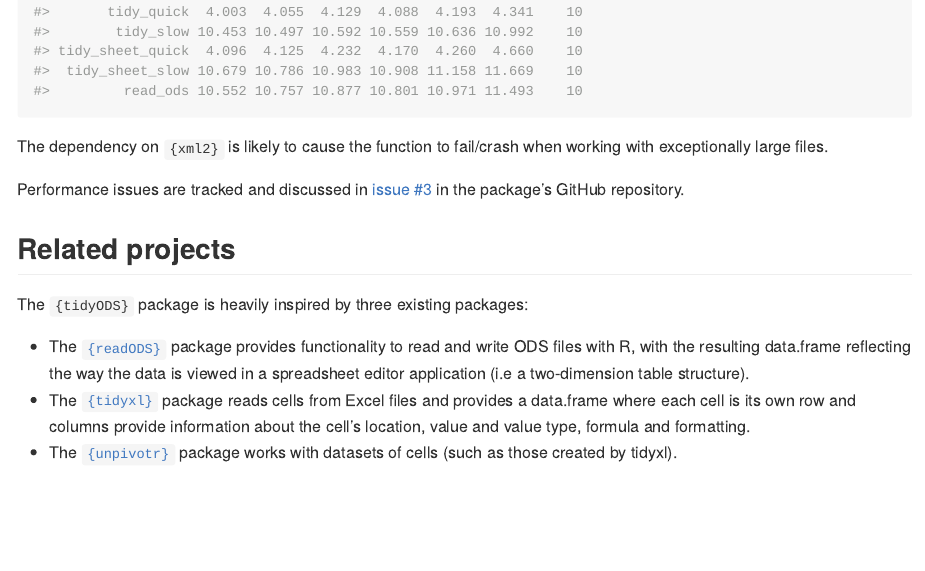
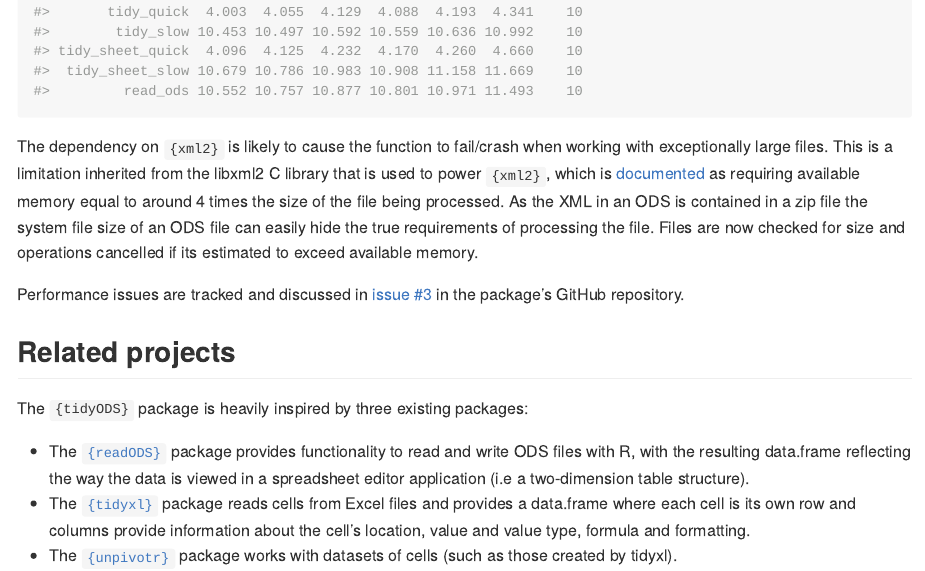
Before and after one commit to mattkerlogue/tidyods, an R Markdown document (README.Rmd): the page in a window 1100 px wide, from 4800 px down. The pictures show the output file README.md that the author committed with the source, drawn offline in the style of GitHub; badge pictures from the web are left out.

Commit message:
Add note about file memory limits

````diff
--- a/README.Rmd
+++ b/README.Rmd
@@ -168,7 +168,13 @@ microbenchmark::microbenchmark(
 ```
 
 The dependency on `{xml2}` is likely to cause the function to fail/crash when
-working with exceptionally large files.
+working with exceptionally large files. This is a limitation inherited from
+the libxml2 C library that is used to power `{xml2}`, which is
+[documented](https://gitlab.gnome.org/GNOME/libxml2/-/wikis/Memory-management#general-memory-requirements) as requiring available memory equal to around 4 times the size of
+the file being processed. As the XML in an ODS is contained in a zip file the
+system file size of an ODS file can easily hide the true requirements of
+processing the file. Files are now checked for size and operations cancelled
+if its estimated to exceed available memory.
 
 Performance issues are tracked and discussed in
 [issue #3](https://github.com/mattkerlogue/tidyods/issues/3)
````
Also changed, not shown: README.md.
